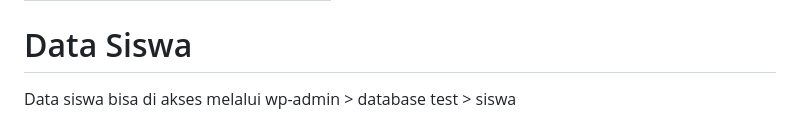
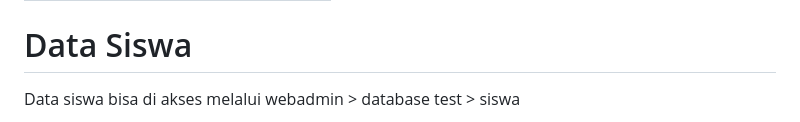
Before and after one commit to yokowasis/wiki-bimasoft, a Markdown page: simulasi-mandiri/cbt-online/data-siswa.md, the part around the change printed below. Rendered like a GitHub page.

```diff
--- a/simulasi-mandiri/cbt-online/data-siswa.md
+++ b/simulasi-mandiri/cbt-online/data-siswa.md
@@ -6,5 +6,5 @@ icon: note
 
 # Data Siswa
 
-Data siswa bisa di akses melalui wp-admin > database test > siswa
+Data siswa bisa di akses melalui webadmin > database test > siswa
 
```
Also changed, not shown: other parts of simulasi-mandiri/cbt-online/data-siswa.md (+2 -1 lines), images/data-siswa/image.png (added).
